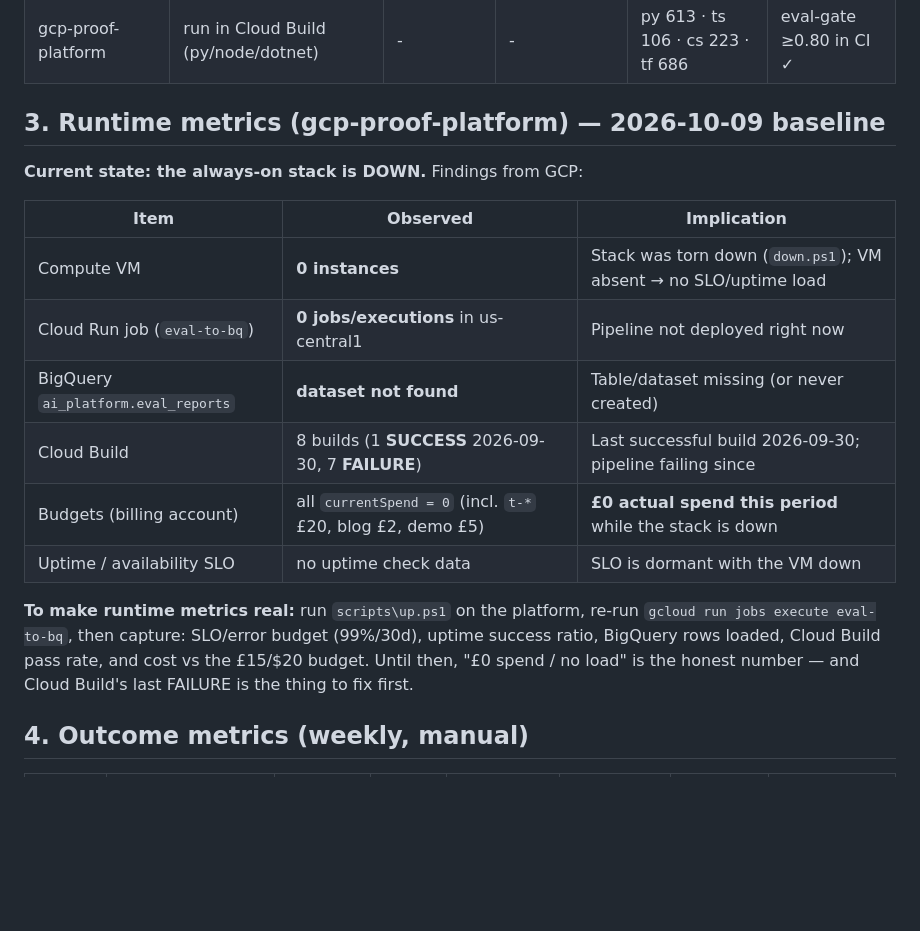
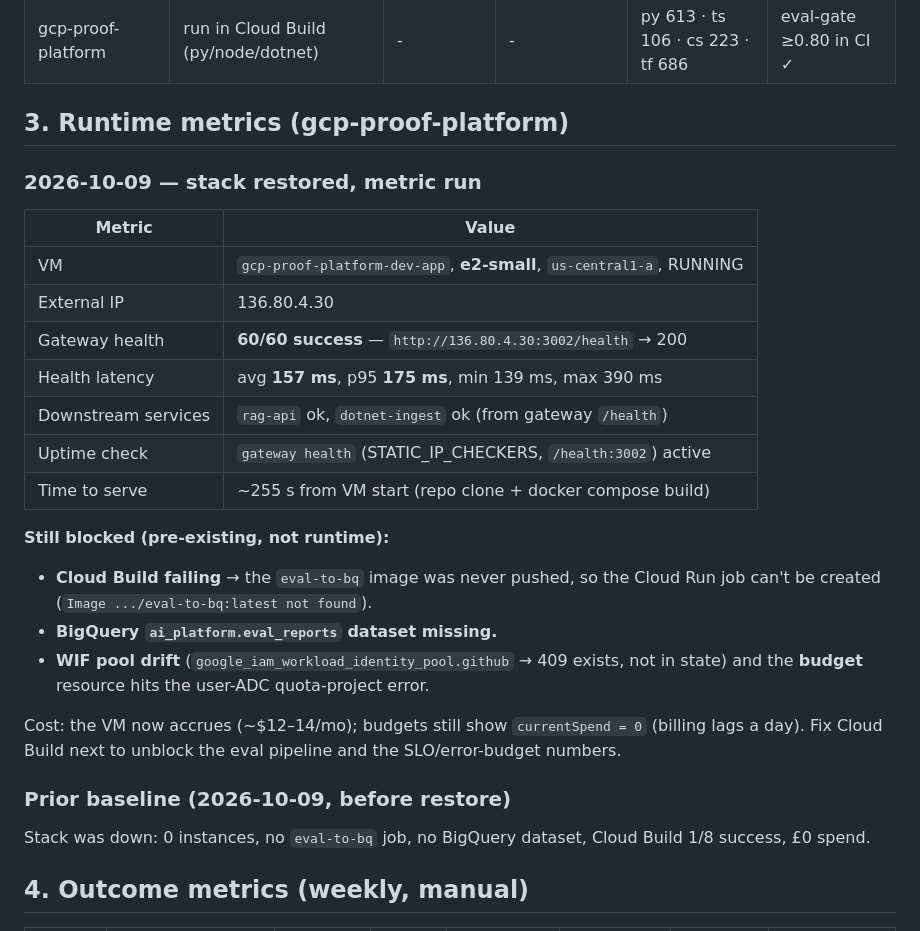
Before and after one commit to koatedevopskpai/gcp-architect-blog, a Markdown page: docs/metrics.md, the part around the change. Rendered like a GitHub page; blank space fills up the shorter version.

Commit message:
docs(metrics): runtime run after restoring gcp-proof-platform VM (health 60/60, p95 175ms)

```diff
--- a/docs/metrics.md
+++ b/docs/metrics.md
@@ -27,24 +27,34 @@ earlier) — keep it as the flagship signal.
 | cloud-run-ai-golden-path | 3 | 89% | 54 | 111 (5 files) | - |
 | gcp-proof-platform | run in Cloud Build (py/node/dotnet) | - | - | py 613 · ts 106 · cs 223 · tf 686 | eval-gate ≥0.80 in CI ✓ |
 
-## 3. Runtime metrics (gcp-proof-platform) — 2026-10-09 baseline
+## 3. Runtime metrics (gcp-proof-platform)
 
-**Current state: the always-on stack is DOWN.** Findings from GCP:
+### 2026-10-09 — stack restored, metric run
 
-| Item | Observed | Implication |
-|---|---|---|
-| Compute VM | **0 instances** | Stack was torn down (`down.ps1`); VM absent → no SLO/uptime load |
-| Cloud Run job (`eval-to-bq`) | **0 jobs/executions** in us-central1 | Pipeline not deployed right now |
-| BigQuery `ai_platform.eval_reports` | **dataset not found** | Table/dataset missing (or never created) |
-| Cloud Build | 8 builds (1 **SUCCESS** 2026-09-30, 7 **FAILURE**) | Last successful build 2026-09-30; pipeline failing since |
-| Budgets (billing account) | all `currentSpend = 0` (incl. `t-*` £20, blog £2, demo £5) | **£0 actual spend this period** while the stack is down |
-| Uptime / availability SLO | no uptime check data | SLO is dormant with the VM down |
+| Metric | Value |
+|---|---|
+| VM | `gcp-proof-platform-dev-app`, **e2-small**, `us-central1-a`, RUNNING |
+| External IP | 136.80.4.30 |
+| Gateway health | **60/60 success** — `http://136.80.4.30:3002/health` → 200 |
+| Health latency | avg **157 ms**, p95 **175 ms**, min 139 ms, max 390 ms |
+| Downstream services | `rag-api` ok, `dotnet-ingest` ok (from gateway `/health`) |
+| Uptime check | `gateway health` (STATIC_IP_CHECKERS, `/health:3002`) active |
+| Time to serve | ~255 s from VM start (repo clone + docker compose build) |
 
-**To make runtime metrics real:** run `scripts\up.ps1` on the platform, re-run
-`gcloud run jobs execute eval-to-bq`, then capture: SLO/error budget (99%/30d),
-uptime success ratio, BigQuery rows loaded, Cloud Build pass rate, and cost vs
-the £15/$20 budget. Until then, "£0 spend / no load" is the honest number —
-and Cloud Build's last FAILURE is the thing to fix first.
+**Still blocked (pre-existing, not runtime):**
+- **Cloud Build failing** → the `eval-to-bq` image was never pushed, so the Cloud
+  Run job can't be created (`Image .../eval-to-bq:latest not found`).
+- **BigQuery `ai_platform.eval_reports` dataset missing.**
+- **WIF pool drift** (`google_iam_workload_identity_pool.github` → 409 exists, not
+  in state) and the **budget** resource hits the user-ADC quota-project error.
+
+Cost: the VM now accrues (~$12–14/mo); budgets still show `currentSpend = 0`
+(billing lags a day). Fix Cloud Build next to unblock the eval pipeline and the
+SLO/error-budget numbers.
+
+### Prior baseline (2026-10-09, before restore)
+Stack was down: 0 instances, no `eval-to-bq` job, no BigQuery dataset,
+Cloud Build 1/8 success, £0 spend.
 
 ## 4. Outcome metrics (weekly, manual)
 
```
